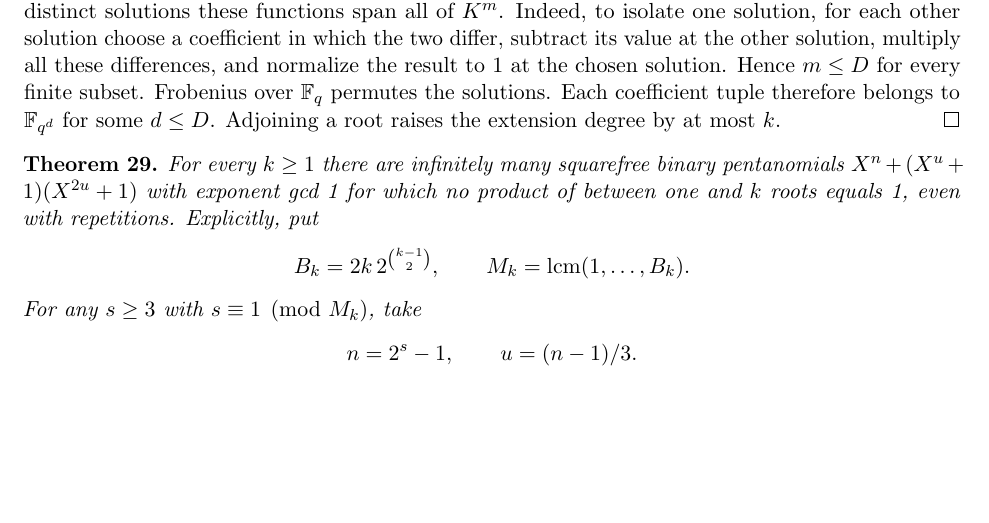
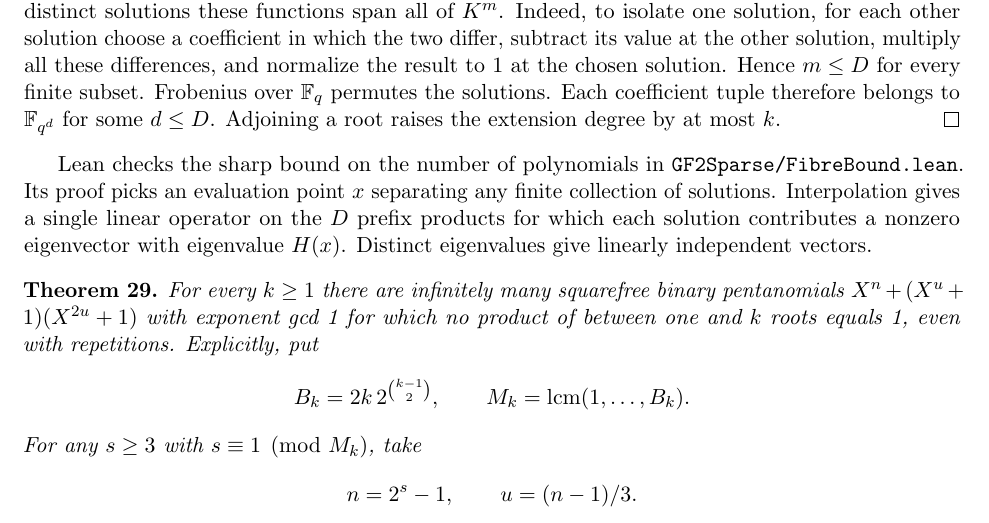
Before and after one commit to rudi-cilibrasi/gf2fun, a LaTeX document (results.tex): part of page 19 of 22, cut so that both start at the same text, the shorter picture padded with empty space. Compiled offline with pdfLaTeX.

Commit message:
Formally bound disjoint evaluation-product fibres by their degree product

```diff
--- a/results.tex
+++ b/results.tex
@@ -1417,6 +1417,12 @@ the solutions. Each coefficient tuple therefore belongs to
 \(\mathbb F_{q^d}\) for some \(d\le D\). Adjoining a root raises the
 extension degree by at most \(k\).
 \end{proof}
+Lean checks the sharp bound on the number of polynomials in
+\texttt{GF2Sparse/FibreBound.lean}. Its proof picks an evaluation
+point \(x\) separating any finite collection of solutions. Interpolation
+gives a single linear operator on the \(D\) prefix products for which
+each solution contributes a nonzero eigenvector with eigenvalue \(H(x)\).
+Distinct eigenvalues give linearly independent vectors.
 
 \begin{theorem}\label{thm:unbounded-ranks}
 For every \(k\ge1\) there are infinitely many squarefree binary
```
Also changed, not shown: README.md, results.pdf, 2 other files.
